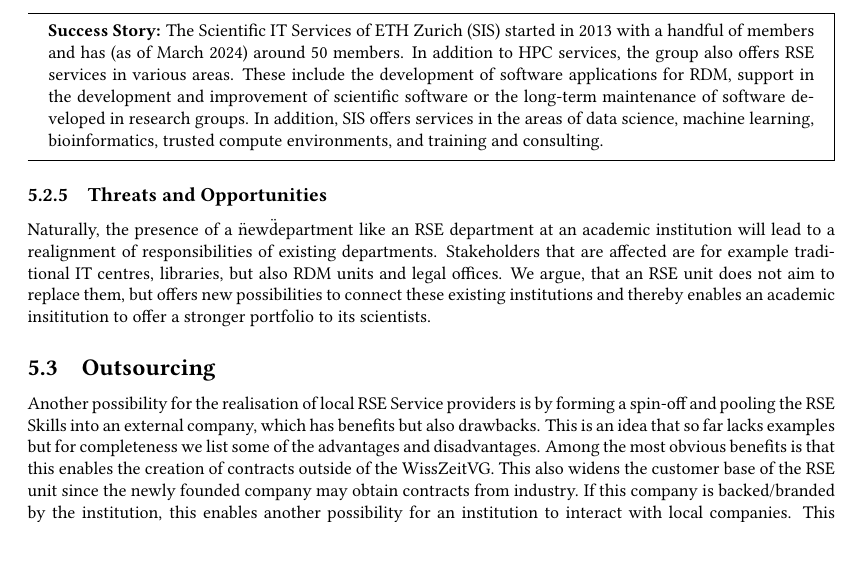
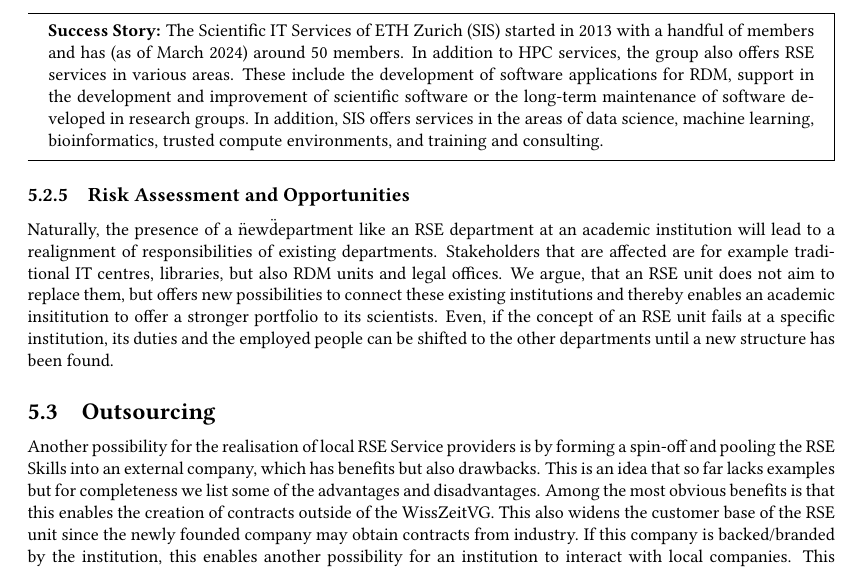
Before and after one commit to DE-RSE/2023_paper-RSE-groups, a LaTeX document (paper.tex): part of page 12 of 16, cut so that both start at the same text, the shorter picture padded with empty space. Compiled offline with pdfLaTeX; a LaTeX package or settings file that is missing is left out.

Commit message:
address the notion of failure with a sentence.

```diff
--- a/paper.tex
+++ b/paper.tex
@@ -611,11 +611,12 @@ These include the development of software applications for RDM, support in the d
 In addition, SIS offers services in the areas of data science, machine learning, bioinformatics, trusted compute environments, and training and consulting.
 \end{mdframed}
 
-\subsubsection{Threats and Opportunities}
+\subsubsection{Risk Assessment and Opportunities}
 Naturally, the presence of a \"new\" department like an RSE department at an academic institution will lead to a realignment of responsibilities of existing departments.
 Stakeholders that are affected are for example traditional IT centres, libraries, but also RDM units and legal offices. We argue, that an RSE unit does not aim to replace them, but
 offers new possibilities to connect these existing institutions and thereby enables an academic insititution to offer a stronger portfolio to its scientists.
-
+Even, if the concept of an RSE unit fails at a specific institution, its duties and the employed people
+can be shifted to the other departments until a new structure has been found.
 
 \subsection{Outsourcing}
 
```
